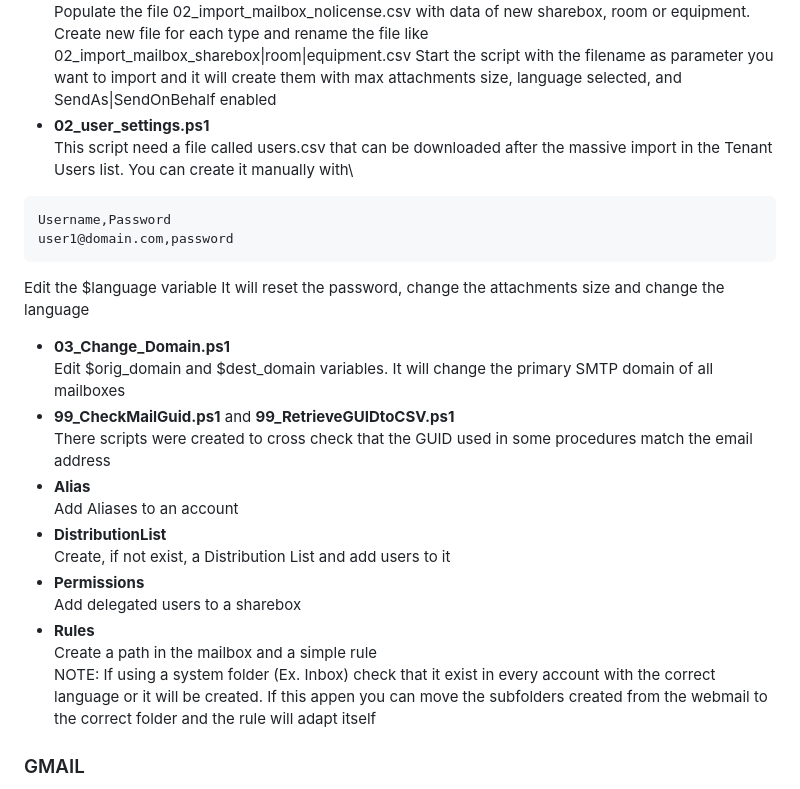
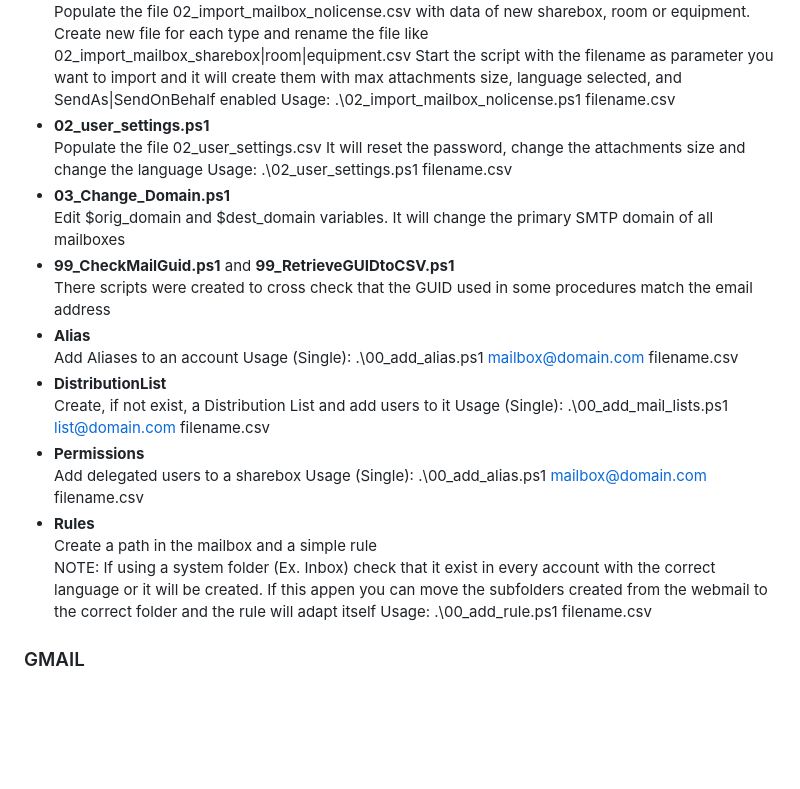
Before and after one commit to adrensnyder/ImapSyncMigrationHelper, a Markdown page: README.md, the part around the change. Drawn GitHub-style; blank space fills up the shorter version.

Commit message:
Initial commit

````diff
--- a/README.md
+++ b/README.md
@@ -154,29 +154,29 @@ Edit the $admin variable to remove the delegation from all mailboxes existing in
 - **02_import_mailbox_nolicense.ps1**\
 Populate the file 02_import_mailbox_nolicense.csv with data of new sharebox, room or equipment. Create new file for each type and rename the file like 02_import_mailbox_sharebox|room|equipment.csv
 Start the script with the filename as parameter you want to import and it will create them with max attachments size, language selected, and SendAs|SendOnBehalf enabled
+Usage: .\02_import_mailbox_nolicense.ps1 filename.csv
 - **02_user_settings.ps1**\
-This script need a file called users.csv that can be downloaded after the massive import in the Tenant Users list.
-You can create it manually with\
-```
-Username,Password
-user1@domain.com,password
-```
-Edit the $language variable
+Populate the file 02_user_settings.csv
 It will reset the password, change the attachments size and change the language
+Usage: .\02_user_settings.ps1 filename.csv
 - **03_Change_Domain.ps1**\
 Edit $orig_domain and $dest_domain variables. It will change the primary SMTP domain of all mailboxes
 - **99_CheckMailGuid.ps1** and **99_RetrieveGUIDtoCSV.ps1**\
 There scripts were created to cross check that the GUID used in some procedures match the email address
 - **Alias**\
 Add Aliases to an account
+Usage (Single): .\00_add_alias.ps1 mailbox@domain.com filename.csv
 - **DistributionList**\
 Create, if not exist, a Distribution List and add users to it
+Usage (Single): .\00_add_mail_lists.ps1 list@domain.com filename.csv
 - **Permissions**\
 Add delegated users to a sharebox
+Usage (Single): .\00_add_alias.ps1 mailbox@domain.com filename.csv
 - **Rules**\
 Create a path in the mailbox and a simple rule\
 NOTE: If using a system folder (Ex. Inbox) check that it exist in every account with the correct language or it will be created.
 If this appen you can move the subfolders created from the webmail to the correct folder and the rule will adapt itself
+Usage: .\00_add_rule.ps1 filename.csv
 
 ### GMAIL
 I have not tested this procedure with Gmail. You surely need to create an App and use mutt_oauth2 in a similar way as explained for 365. Probably the rest of the procedure will be the same.
````
